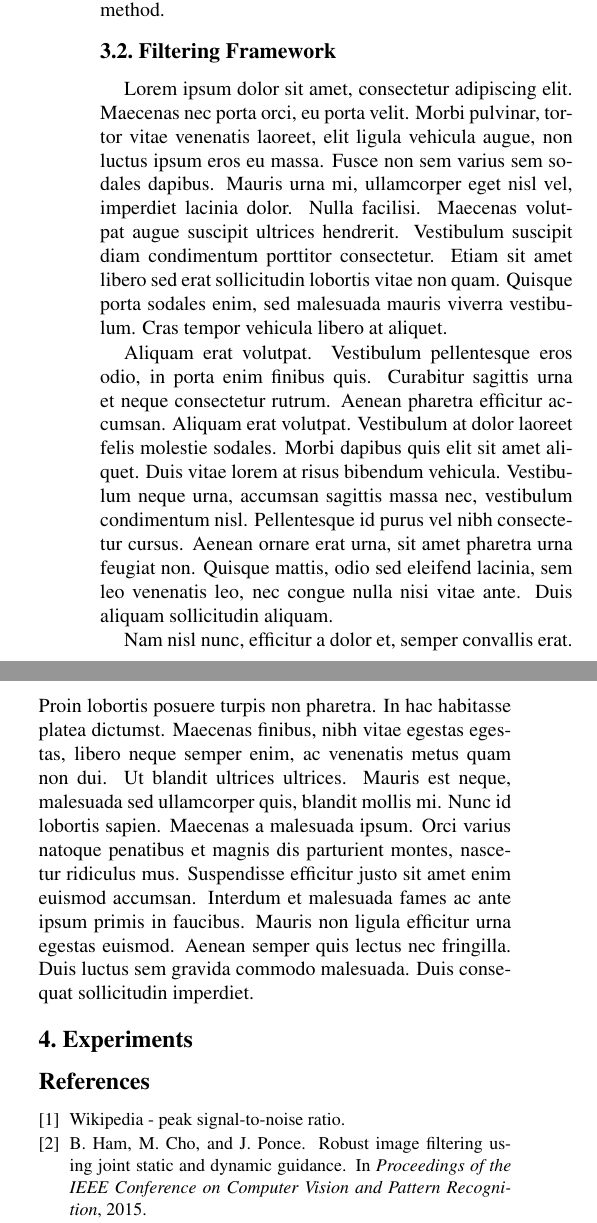
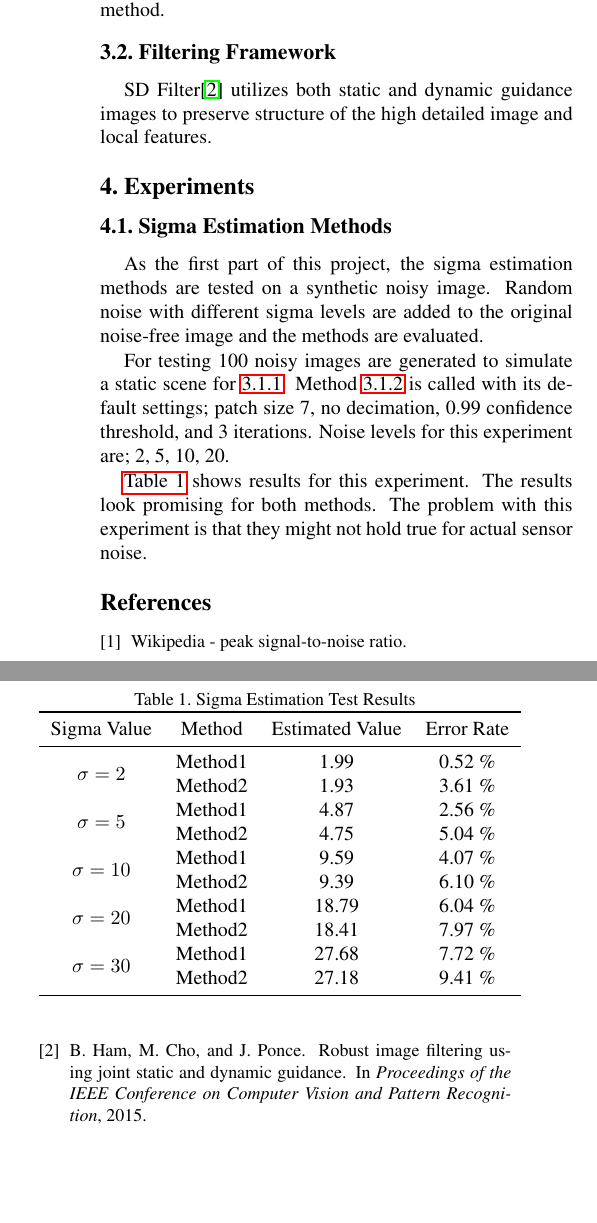
Before and after one commit to mcergun/CMP717-Project, a LaTeX paper (report/latex/egpaper_final.tex): two parts of the columns of page 2 of 2, joined at a grey line, cut so that both start at the same text, the shorter picture padded with empty space. Compiled offline with pdfLaTeX.

Commit message:
added small notes for sigma estimation methods experiments

```diff
--- a/report/latex/egpaper_final.tex
+++ b/report/latex/egpaper_final.tex
@@ -6,6 +6,8 @@
 \usepackage{graphicx}
 \usepackage{amsmath}
 \usepackage{amssymb}
+\usepackage{multirow}
+\usepackage{booktabs}
 
 % Include other packages here, before hyperref.
 
@@ -90,14 +92,36 @@ Since original images are noisy in our case we will use two different methods to
 Noise Level Estimation Using Weak Textured Patches of a Single Noisy Image\cite{noise-weak-texture} uses low rank weak textured patches without high frequency components. Noise level is then estimated from selected patches using principal component analysis(PCA). Figure \ref{fig:alg-weak-texture} shows the overall algorithm for this method.
 
 \subsection{Filtering Framework}
-Lorem ipsum dolor sit amet, consectetur adipiscing elit. Maecenas nec porta orci, eu porta velit. Morbi pulvinar, tortor vitae venenatis laoreet, elit ligula vehicula augue, non luctus ipsum eros eu massa. Fusce non sem varius sem sodales dapibus. Mauris urna mi, ullamcorper eget nisl vel, imperdiet lacinia dolor. Nulla facilisi. Maecenas volutpat augue suscipit ultrices hendrerit. Vestibulum suscipit diam condimentum porttitor consectetur. Etiam sit amet libero sed erat sollicitudin lobortis vitae non quam. Quisque porta sodales enim, sed malesuada mauris viverra vestibulum. Cras tempor vehicula libero at aliquet.
-
-Aliquam erat volutpat. Vestibulum pellentesque eros odio, in porta enim finibus quis. Curabitur sagittis urna et neque consectetur rutrum. Aenean pharetra efficitur accumsan. Aliquam erat volutpat. Vestibulum at dolor laoreet felis molestie sodales. Morbi dapibus quis elit sit amet aliquet. Duis vitae lorem at risus bibendum vehicula. Vestibulum neque urna, accumsan sagittis massa nec, vestibulum condimentum nisl. Pellentesque id purus vel nibh consectetur cursus. Aenean ornare erat urna, sit amet pharetra urna feugiat non. Quisque mattis, odio sed eleifend lacinia, sem leo venenatis leo, nec congue nulla nisi vitae ante. Duis aliquam sollicitudin aliquam.
-
-Nam nisl nunc, efficitur a dolor et, semper convallis erat. Proin lobortis posuere turpis non pharetra. In hac habitasse platea dictumst. Maecenas finibus, nibh vitae egestas egestas, libero neque semper enim, ac venenatis metus quam non dui. Ut blandit ultrices ultrices. Mauris est neque, malesuada sed ullamcorper quis, blandit mollis mi. Nunc id lobortis sapien. Maecenas a malesuada ipsum. Orci varius natoque penatibus et magnis dis parturient montes, nascetur ridiculus mus. Suspendisse efficitur justo sit amet enim euismod accumsan. Interdum et malesuada fames ac ante ipsum primis in faucibus. Mauris non ligula efficitur urna egestas euismod. Aenean semper quis lectus nec fringilla. Duis luctus sem gravida commodo malesuada. Duis consequat sollicitudin imperdiet.
+SD Filter\cite{ham2015} utilizes both static and dynamic guidance images to preserve structure of the high detailed image and local features.
 
 \section{Experiments}
+\subsection{Sigma Estimation Methods}
+As the first part of this project, the sigma estimation methods are tested on a synthetic noisy image. Random noise with different sigma levels are added to the original noise-free image and the methods are evaluated.
 
+For testing 100 noisy images are generated to simulate a static scene for \ref{ss:online-var}. Method \ref{ss:weak-tex} is called with its default settings; patch size 7, no decimation, 0.99 confidence threshold, and 3 iterations. Noise levels for this experiment are; 2, 5, 10, 20.
+
+\autoref{tab:sigma-est} shows results for this experiment. The results look promising for both methods. The problem with this experiment is that they might not hold true for actual sensor noise.
+\begin{table}[h!]
+	\centering
+	\caption{Sigma Estimation Test Results}
+	\label{tab:sigma-est}
+	\begin{tabular}{cccc}
+		\toprule
+		Sigma Value & Method & Estimated Value & Error Rate\\
+		\midrule
+		\multirow{2}{*}{\(\sigma=2\)} & Method1 & 1.99 & 0.52 \% \\
+		& Method2 & 1.93 & 3.61 \% \\
+		\multirow{2}{*}{\(\sigma=5\)} & Method1 & 4.87 & 2.56 \% \\
+		& Method2 & 4.75 & 5.04 \% \\
+		\multirow{2}{*}{\(\sigma=10\)} & Method1 & 9.59 & 4.07 \% \\
+		& Method2 & 9.39 & 6.10 \% \\
+		\multirow{2}{*}{\(\sigma=20\)} & Method1 & 18.79 & 6.04 \% \\
+		& Method2 & 18.41 & 7.97 \% \\
+		\multirow{2}{*}{\(\sigma=30\)} & Method1 & 27.68 & 7.72 \% \\
+		& Method2 & 27.18 & 9.41 \% \\
+		\bottomrule
+	\end{tabular}
+\end{table}
 
 {\small
 \bibliographystyle{ieee}
```
Also changed, not shown: report/latex/egpaper_final.tex (4 more changed lines).
